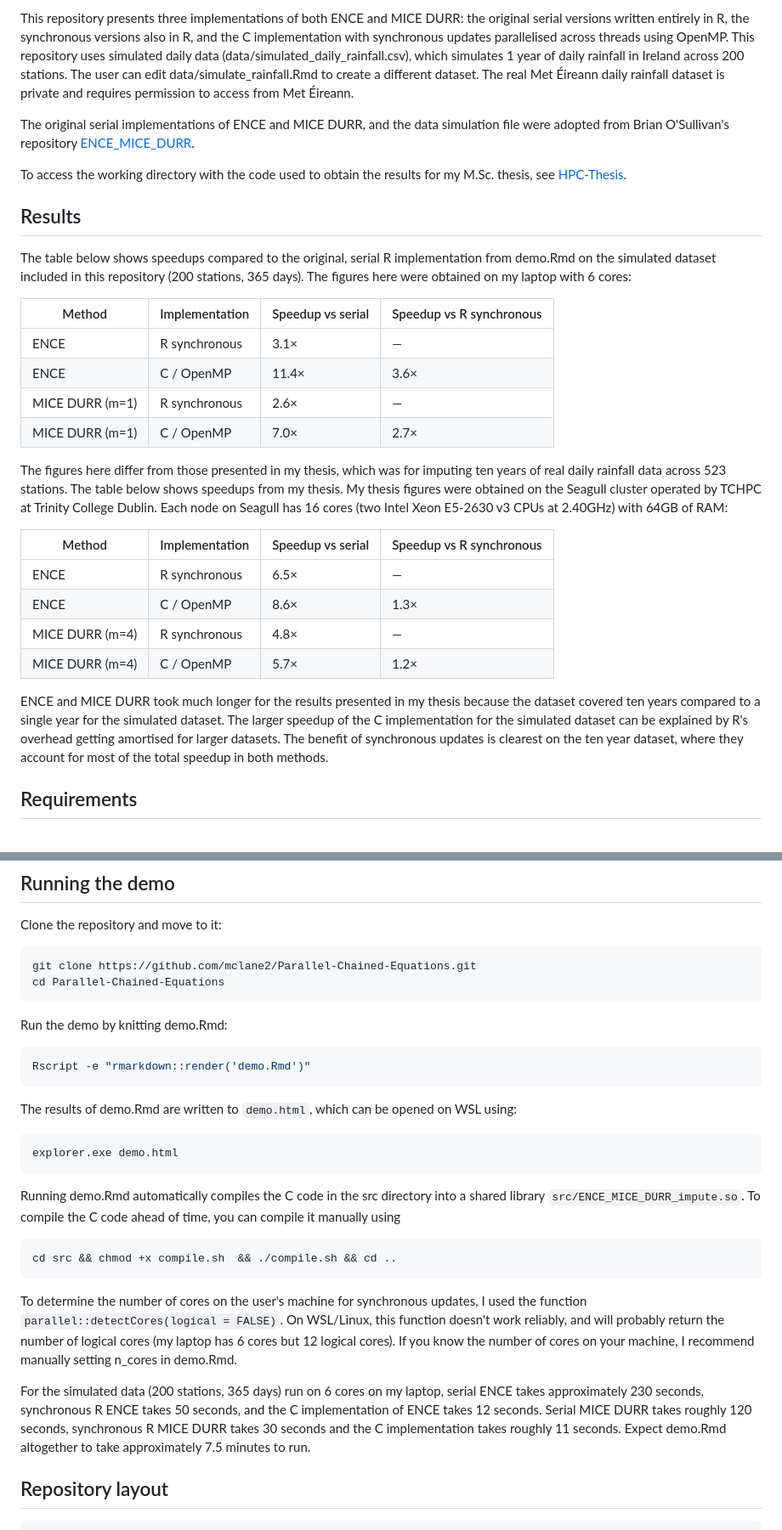
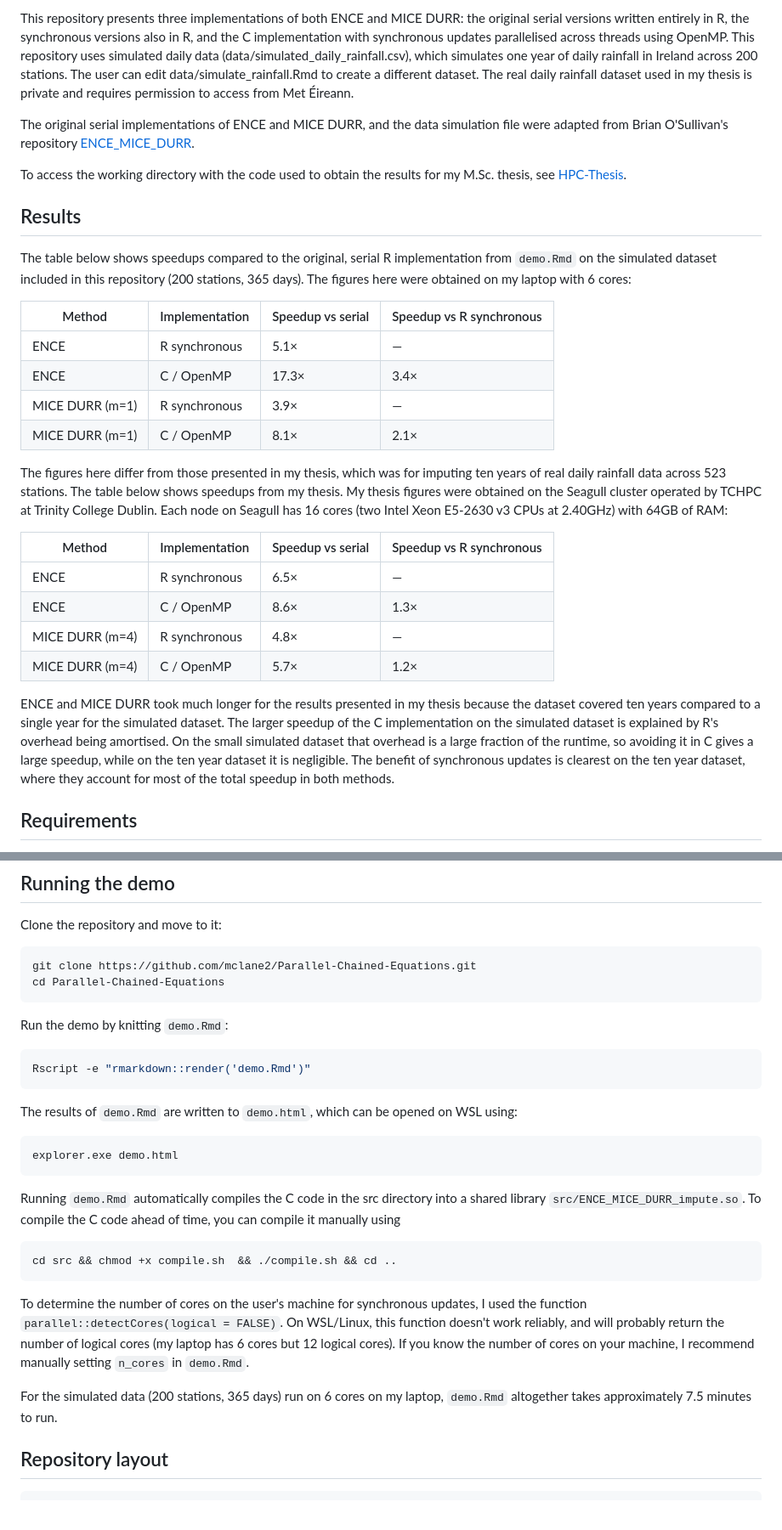
Before and after one commit to mclane2/Parallel-Chained-Equations, a Markdown page: README.md, 2 parts joined by grey strips. Shown at 85% size. Drawn GitHub-style.

````diff
--- a/README.md
+++ b/README.md
@@ -10,20 +10,20 @@ My thesis focused on imputing daily rainfall data from Met Éireann's monitoring
 
-This repository presents three implementations of both ENCE and MICE DURR: the original serial versions written entirely in R, the synchronous versions also in R, and the C implementation with synchronous updates parallelised across threads using OpenMP. This repository uses simulated daily data (data/simulated_daily_rainfall.csv), which simulates 1 year of daily rainfall in Ireland across 200 stations. The user can edit data/simulate_rainfall.Rmd to create a different dataset. The real Met Éireann daily rainfall dataset is private and requires permission to access from Met Éireann.
+This repository presents three implementations of both ENCE and MICE DURR: the original serial versions written entirely in R, the synchronous versions also in R, and the C implementation with synchronous updates parallelised across threads using OpenMP. This repository uses simulated daily data (data/simulated_daily_rainfall.csv), which simulates one year of daily rainfall in Ireland across 200 stations. The user can edit data/simulate_rainfall.Rmd to create a different dataset. The real daily rainfall dataset used in my thesis is private and requires permission to access from Met Éireann.
 
-The original serial implementations of ENCE and MICE DURR, and the data simulation file were adopted from Brian O'Sullivan's repository [ENCE_MICE_DURR](https://github.com/BrianOSullivan-2000/ENCE_MICE_DURR).
+The original serial implementations of ENCE and MICE DURR, and the data simulation file were adapted from Brian O'Sullivan's repository [ENCE_MICE_DURR](https://github.com/BrianOSullivan-2000/ENCE_MICE_DURR).
 
 To access the working directory with the code used to obtain the results for my M.Sc. thesis, see [HPC-Thesis](https://github.com/mclane2/HPC-Thesis).
 
 ## Results
 
-The table below shows speedups compared to the original, serial R implementation from demo.Rmd on the simulated dataset included in this repository (200 stations, 365 days). The figures here were obtained on my laptop with 6 cores:
+The table below shows speedups compared to the original, serial R implementation from `demo.Rmd` on the simulated dataset included in this repository (200 stations, 365 days). The figures here were obtained on my laptop with 6 cores:
 
 | Method | Implementation| Speedup vs serial | Speedup vs R synchronous |
 |---|---|---|---|
-| ENCE | R synchronous | 3.1× | — |
-| ENCE | C / OpenMP | 11.4× | 3.6× |
-| MICE DURR (m=1) | R synchronous | 2.6× | — |
-| MICE DURR (m=1)| C / OpenMP |  7.0× | 2.7× |
+| ENCE | R synchronous | 5.1× | — |
+| ENCE | C / OpenMP | 17.3× | 3.4× |
+| MICE DURR (m=1) | R synchronous | 3.9× | — |
+| MICE DURR (m=1)| C / OpenMP |  8.1× | 2.1× |
 
 The figures here differ from those presented in my thesis, which was for imputing ten years of real daily rainfall data across 523 stations. The table below shows speedups from my thesis. My thesis figures were obtained on the Seagull cluster operated by TCHPC at Trinity College Dublin. Each node on Seagull has 16 cores (two Intel Xeon E5-2630 v3 CPUs at 2.40GHz) with 64GB of RAM:
 
@@ -34,7 +34,7 @@ The figures here differ from those presented in my thesis, which was for imputin
 | MICE DURR (m=4) | R synchronous | 4.8× | — |
 | MICE DURR (m=4) | C / OpenMP |5.7× | 1.2× |
 
-ENCE and MICE DURR took much longer for the results presented in my thesis because the dataset covered ten years compared to a single year for the simulated dataset. The larger speedup of the C implementation for the simulated dataset can be explained by R's overhead getting amortised for larger datasets. The benefit of synchronous updates is clearest on the ten year dataset, where they account for most of the total speedup in both methods.
+ENCE and MICE DURR took much longer for the results presented in my thesis because the dataset covered ten years compared to a single year for the simulated dataset. The larger speedup of the C implementation on the simulated dataset is explained by R's overhead being amortised. On the small simulated dataset that overhead is a large fraction of the runtime, so avoiding it in C gives a large speedup, while on the ten year dataset it is negligible. The benefit of synchronous updates is clearest on the ten year dataset, where they account for most of the total speedup in both methods.
 
 ## Requirements
 
@@ -110,23 +110,23 @@ git clone https://github.com/mclane2/Parallel-Chained-Equations.git
 cd Parallel-Chained-Equations
 ```
 
-Run the demo by knitting demo.Rmd:
+Run the demo by knitting `demo.Rmd`:
 ```bash
 Rscript -e "rmarkdown::render('demo.Rmd')"
 ```
-The results of demo.Rmd are written to `demo.html`, which can be opened on WSL using:
+The results of `demo.Rmd` are written to `demo.html`, which can be opened on WSL using:
 ```bash
 explorer.exe demo.html
 ```
 
-Running demo.Rmd automatically compiles the C code in the src directory into a shared library `src/ENCE_MICE_DURR_impute.so`. To compile the C code ahead of time, you can compile it manually using
+Running `demo.Rmd` automatically compiles the C code in the src directory into a shared library `src/ENCE_MICE_DURR_impute.so`. To compile the C code ahead of time, you can compile it manually using
 ```bash
 cd src && chmod +x compile.sh  && ./compile.sh && cd ..
 ```
 
-To determine the number of cores on the user's machine for synchronous updates, I used the function `parallel::detectCores(logical = FALSE)`. On WSL/Linux, this function doesn't work reliably, and will probably return the number of logical cores (my laptop has 6 cores but 12 logical cores). If you know the number of cores on your machine, I recommend manually setting n_cores in demo.Rmd.
+To determine the number of cores on the user's machine for synchronous updates, I used the function `parallel::detectCores(logical = FALSE)`. On WSL/Linux, this function doesn't work reliably, and will probably return the number of logical cores (my laptop has 6 cores but 12 logical cores). If you know the number of cores on your machine, I recommend manually setting `n_cores` in `demo.Rmd`.
 
-For the simulated data (200 stations, 365 days) run on 6 cores on my laptop, serial ENCE takes approximately 230 seconds, synchronous R ENCE takes 50 seconds, and the C implementation of ENCE takes 12 seconds. Serial MICE DURR takes roughly 120 seconds, synchronous R MICE DURR takes 30 seconds and the C implementation takes roughly 11 seconds. Expect demo.Rmd altogether to take approximately 7.5 minutes to run.
+For the simulated data (200 stations, 365 days) run on 6 cores on my laptop, `demo.Rmd` altogether takes approximately 7.5 minutes to run.
 
 ## Repository layout
 
````
Also changed, not shown: other parts of README.md (+7 -5 lines).
